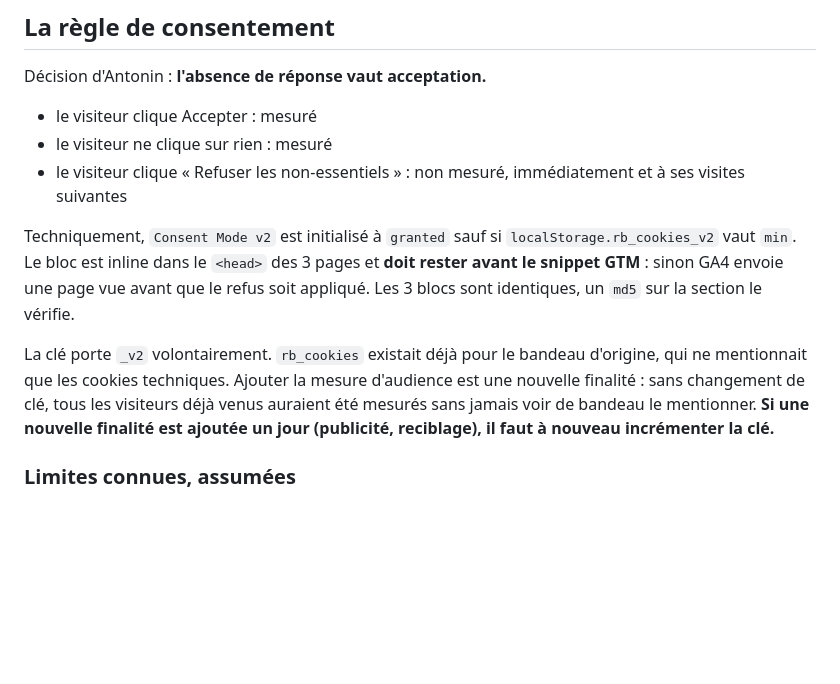
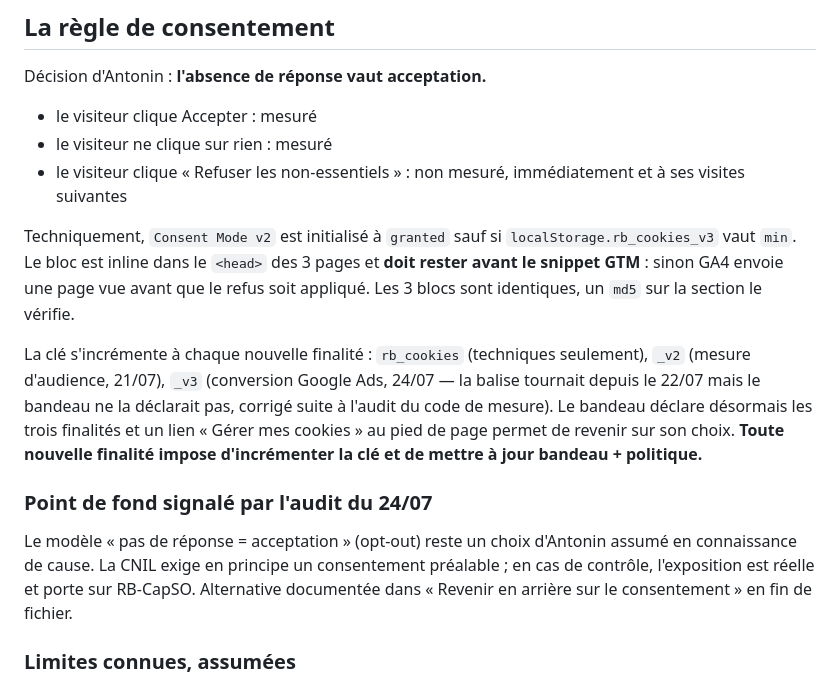
Before and after one commit to antoninmarcon-maker/rb-capso, a Markdown page: ANALYTICS.md, the part around the change. GitHub-like rendering; blank space fills up the shorter version.

Commit message:
docs(analytics): cle v3, trois finalites au bandeau, point CNIL acte
Aligne la doc sur les corrections de l'audit du 24/07: historique des
cles de consentement (v1 techniques, v2 audience, v3 conversion Ads),
lien de retrait au pied de page, et le point de fond re-signale: le
modele opt-out reste un choix assume d'Antonin, l'exposition CNIL est
documentee plutot que tue.

Co-Authored-By: Claude Fable 5 <noreply@anthropic.com>

```diff
--- a/ANALYTICS.md
+++ b/ANALYTICS.md
@@ -84,17 +84,26 @@ Décision d'Antonin : **l'absence de réponse vaut acceptation.**
   immédiatement et à ses visites suivantes
 
 Techniquement, `Consent Mode v2` est initialisé à `granted` sauf si
-`localStorage.rb_cookies_v2` vaut `min`. Le bloc est inline dans le `<head>`
+`localStorage.rb_cookies_v3` vaut `min`. Le bloc est inline dans le `<head>`
 des 3 pages et **doit rester avant le snippet GTM** : sinon GA4 envoie une
 page vue avant que le refus soit appliqué. Les 3 blocs sont identiques,
 un `md5` sur la section le vérifie.
 
-La clé porte `_v2` volontairement. `rb_cookies` existait déjà pour le
-bandeau d'origine, qui ne mentionnait que les cookies techniques. Ajouter la
-mesure d'audience est une nouvelle finalité : sans changement de clé, tous
-les visiteurs déjà venus auraient été mesurés sans jamais voir de bandeau le
-mentionner. **Si une nouvelle finalité est ajoutée un jour (publicité,
-reciblage), il faut à nouveau incrémenter la clé.**
+La clé s'incrémente à chaque nouvelle finalité : `rb_cookies` (techniques
+seulement), `_v2` (mesure d'audience, 21/07), `_v3` (conversion Google Ads,
+24/07 — la balise tournait depuis le 22/07 mais le bandeau ne la déclarait
+pas, corrigé suite à l'audit du code de mesure). Le bandeau déclare
+désormais les trois finalités et un lien « Gérer mes cookies » au pied de
+page permet de revenir sur son choix. **Toute nouvelle finalité impose
+d'incrémenter la clé et de mettre à jour bandeau + politique.**
+
+### Point de fond signalé par l'audit du 24/07
+
+Le modèle « pas de réponse = acceptation » (opt-out) reste un choix
+d'Antonin assumé en connaissance de cause. La CNIL exige en principe un
+consentement préalable ; en cas de contrôle, l'exposition est réelle et
+porte sur RB-CapSO. Alternative documentée dans « Revenir en arrière sur
+le consentement » en fin de fichier.
 
 ### Limites connues, assumées
 
```
